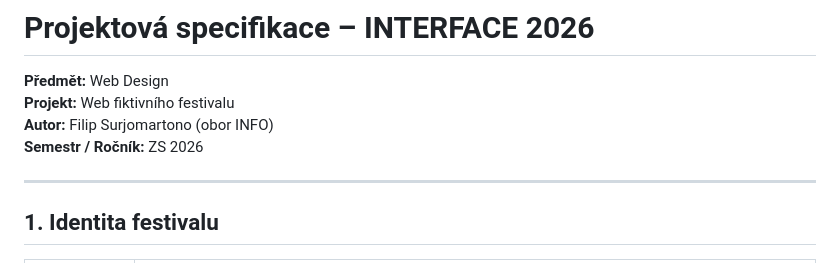
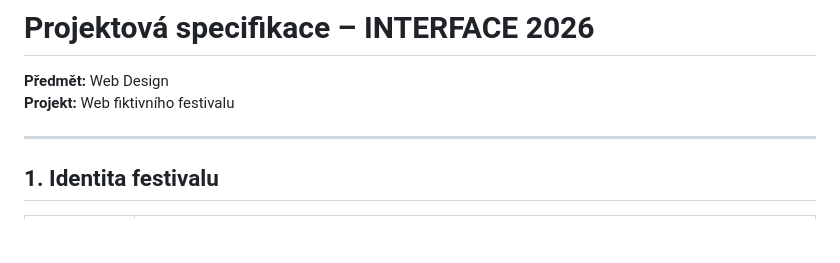
Before and after one commit to Fillaoill/WebDesignProjekt, a Markdown page: project-specification.md, the part around the change. Drawn GitHub-style; blank space fills up the shorter version.

Commit message:
Update project specification by removing author details
Removed author and semester information from the project specification.

```diff
--- a/project-specification.md
+++ b/project-specification.md
@@ -1,8 +1,6 @@
 # Projektová specifikace – INTERFACE 2026
 **Předmět:** Web Design
 **Projekt:** Web fiktivního festivalu
-**Autor:** Filip Surjomartono (obor INFO)
-**Semestr / Ročník:** ZS 2026
 
 ---
 
```
